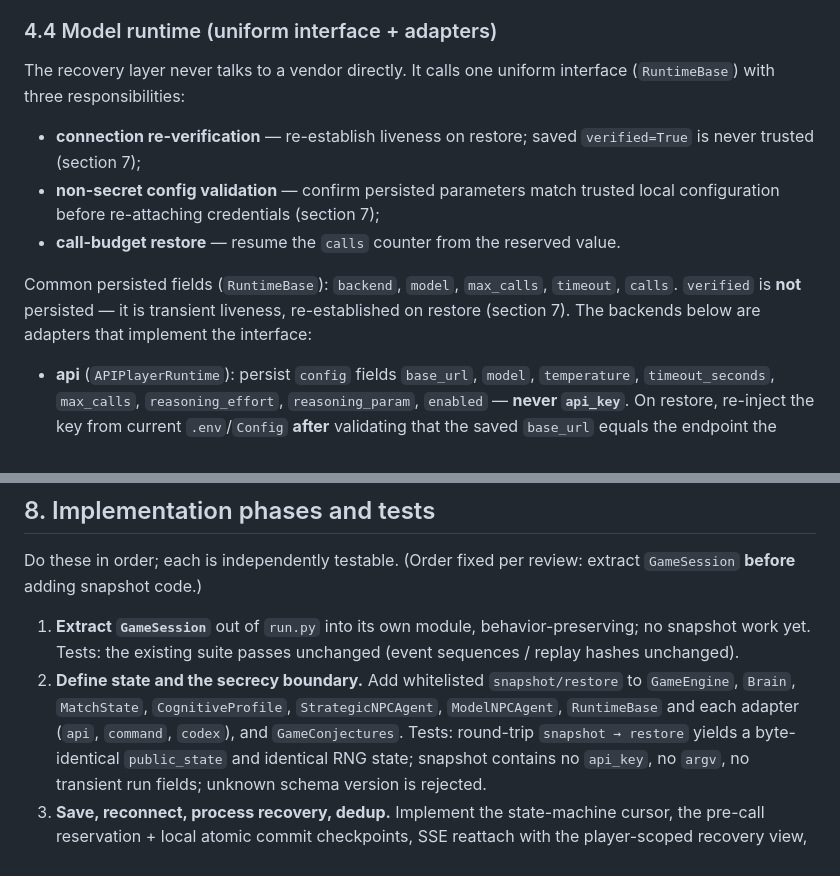
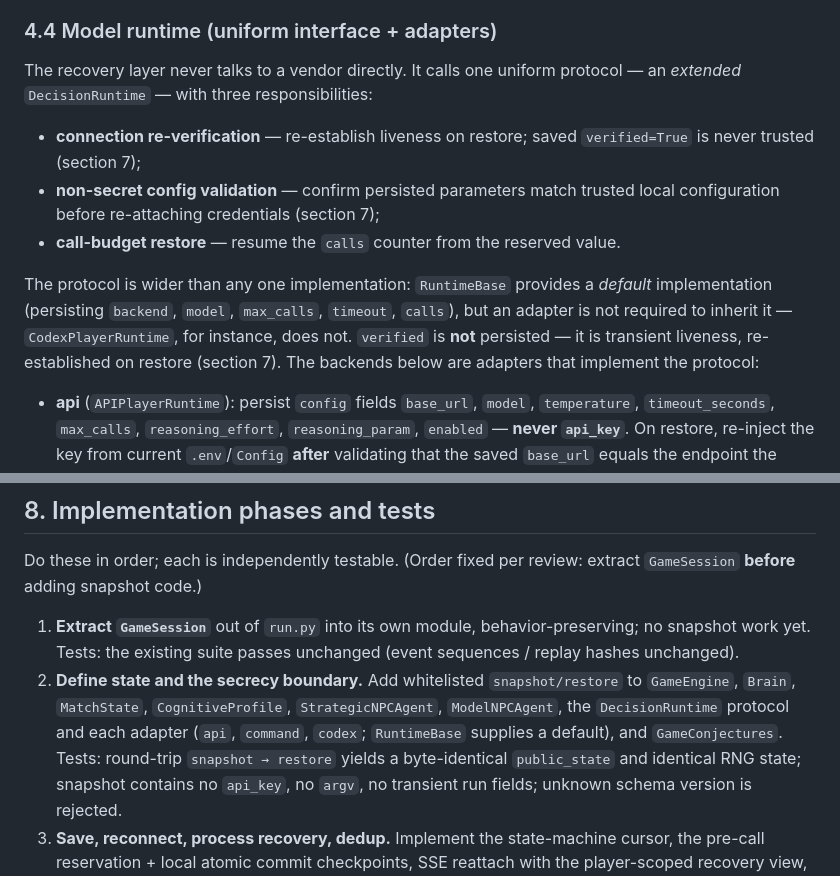
Before and after one commit to shenliucn-prog/werewolf-ai-public, a Markdown page: docs/RECOVERY_DESIGN.md, 2 parts joined by grey strips. GitHub-like rendering.

Commit message:
Fix recovery doc: DecisionRuntime is the protocol, RuntimeBase a default base

```diff
--- a/docs/RECOVERY_DESIGN.md
+++ b/docs/RECOVERY_DESIGN.md
@@ -141,7 +141,7 @@ the information-boundary inventory the project already wants.
 ### 4.4 Model runtime (uniform interface + adapters)
 
 The recovery layer never talks to a vendor directly. It calls one uniform
-interface (`RuntimeBase`) with three responsibilities:
+protocol — an *extended* `DecisionRuntime` — with three responsibilities:
 
 - **connection re-verification** — re-establish liveness on restore; saved
   `verified=True` is never trusted (section 7);
@@ -149,10 +149,12 @@ interface (`RuntimeBase`) with three responsibilities:
   local configuration before re-attaching credentials (section 7);
 - **call-budget restore** — resume the `calls` counter from the reserved value.
 
-Common persisted fields (`RuntimeBase`): `backend`, `model`, `max_calls`,
-`timeout`, `calls`. `verified` is **not** persisted — it is transient liveness,
-re-established on restore (section 7). The backends below are adapters that
-implement the interface:
+The protocol is wider than any one implementation: `RuntimeBase` provides a
+*default* implementation (persisting `backend`, `model`, `max_calls`, `timeout`,
+`calls`), but an adapter is not required to inherit it — `CodexPlayerRuntime`,
+for instance, does not. `verified` is **not** persisted — it is transient
+liveness, re-established on restore (section 7). The backends below are
+adapters that implement the protocol:
 
 - **api** (`APIPlayerRuntime`): persist `config` fields `base_url`, `model`,
   `temperature`, `timeout_seconds`, `max_calls`, `reasoning_effort`,
@@ -355,8 +357,9 @@ extract `GameSession` **before** adding snapshot code.)
    unchanged (event sequences / replay hashes unchanged).
 2. **Define state and the secrecy boundary.** Add whitelisted
    `snapshot/restore` to `GameEngine`, `Brain`, `MatchState`, `CognitiveProfile`,
-   `StrategicNPCAgent`, `ModelNPCAgent`, `RuntimeBase` and each adapter (`api`,
-   `command`, `codex`), and `GameConjectures`. Tests: round-trip `snapshot → restore` yields a
+   `StrategicNPCAgent`, `ModelNPCAgent`, the `DecisionRuntime` protocol and each
+   adapter (`api`, `command`, `codex`; `RuntimeBase` supplies a default), and
+   `GameConjectures`. Tests: round-trip `snapshot → restore` yields a
    byte-identical `public_state` and identical RNG state; snapshot contains no
    `api_key`, no `argv`, no transient run fields; unknown schema version is
    rejected.
```
